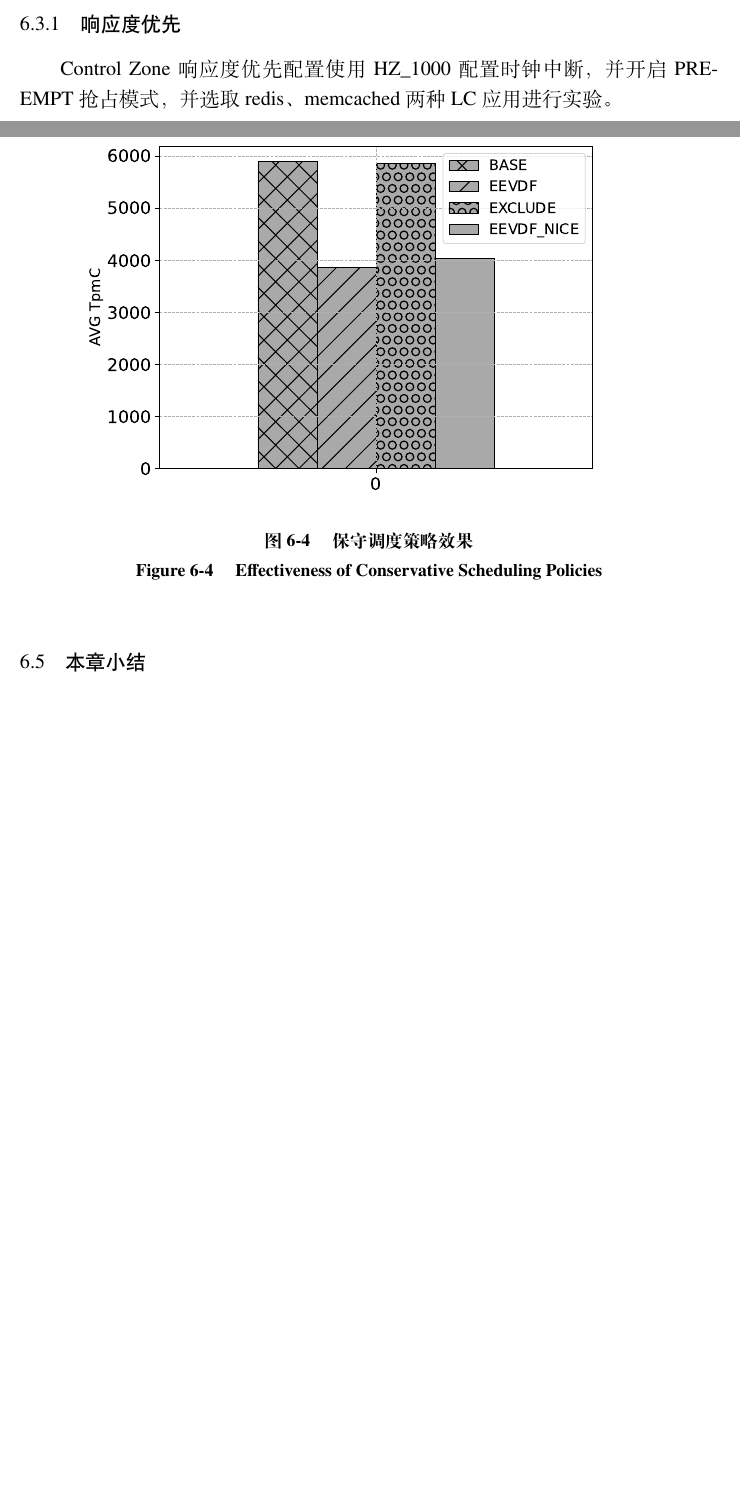
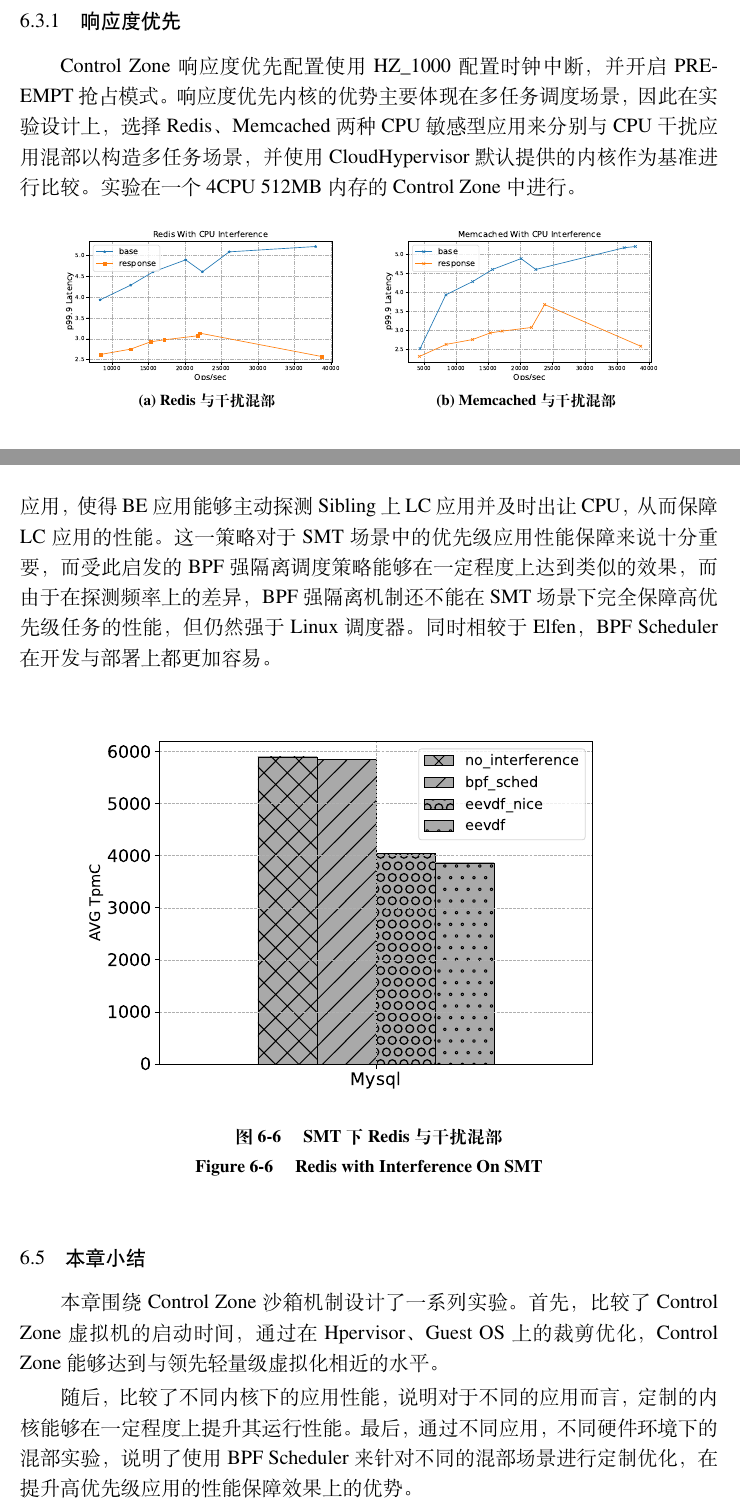
Before and after one commit to Faione/control_zone, a LaTeX thesis (Thesis.tex, which reads Tex/Chap_06_exp.tex): two parts of pages 70 and 71 of 82 before the commit and two parts of pages 70 and 73 of 84 after it, joined at a grey line, cut so that both start at the same text, the shorter picture padded with empty space. Compiled offline with XeLaTeX; a missing font is replaced by an installed copy or a similar font.

Commit message:
chore chap 6

```diff
--- a/Tex/Chap_06_exp.tex
+++ b/Tex/Chap_06_exp.tex
@@ -92,4 +92,19 @@
 
 % redis \ memcached
 
-Control Zone响应度优先配置使用HZ\_1000配置时钟中断，并开启PREEMPT抢占模式，并选取redis、memcached两种LC应用进行实验。
+Control Zone响应度优先配置使用HZ\_1000配置时钟中断，并开启PREEMPT抢占模式。响应度优先内核的优势主要体现在多任务调度场景，因此在实验设计上，选择Redis、Memcached两种CPU敏感型应用来分别与CPU干扰应用混部以构造多任务场景，并使用CloudHypervisor默认提供的内核作为基准进行比较。实验在一个4CPU 512MB内存的Control Zone中进行。
+
+\begin{figure}[H]
+    \centering
+    \begin{subfigure}[b]{0.45\textwidth}
+      \includegraphics[width=\textwidth]{redis_response}
+      \caption{Redis与干扰混部}
+      \label{fig:redis_response}
+    \end{subfigure}
+    \begin{subfigure}[b]{0.45\textwidth}
+      \includegraphics[width=\textwidth]{memcached_response}
+      \caption{Memcached与干扰混部}
+      \label{fig:memcached_response}
+    \end{subfigure}
+    \label{fig:lc_response}
+  \end{figure}
@@ -119,13 +139,26 @@ Mysql
 \begin{figure}[!htbp]
     \centering
     \includegraphics[width=0.8\textwidth]{mysql_perf}
-    \bicaption{\quad 保守调度策略效果}{\quad Effectiveness of Conservative Scheduling Policies}
+    \bicaption{\quad Mysql与干扰混部}{\quad MySQL with Interference}
     \label{fig:mysql_perf}
 \end{figure}
+
+混部场景二实验结果如图~\ref{fig:redis_smt}所示。SMT下Sibling共享了同一个物理CPU上的片上资源， 因此混部存在更激烈的资源竞争。Elfen\citep{yang2016elfen}通过修改内核与BE应用，使得BE应用能够主动探测Sibling上LC应用并及时出让CPU，从而保障LC应用的性能。这一策略对于SMT场景中的优先级应用性能保障来说十分重要，而受此启发的BPF强隔离调度策略能够在一定程度上达到类似的效果，而由于在探测频率上的差异，BPF强隔离机制还不能在SMT场景下完全保障高优先级任务的性能，但仍然强于Linux调度器。同时相较于Elfen，BPF Scheduler在开发与部署上都更加容易。
+
+\begin{figure}[!htbp]
+    \centering
+    \includegraphics[width=0.8\textwidth]{mysql_perf}
+    \bicaption{\quad SMT下Redis与干扰混部}{\quad Redis with Interference On SMT}
+    \label{fig:redis_smt}
+\end{figure}
+
+% \subsection{网络资源感知策略}
 
 % \subsection{内存资源感知策略}
 % Redis
 
-% \subsection{网络资源感知策略}
+\section{本章小结}
 
-\section{本章小结}
+本章围绕Control Zone沙箱机制设计了一系列实验。首先，比较了Control Zone虚拟机的启动时间，通过在Hpervisor、Guest OS上的裁剪优化， Control Zone能够达到与领先轻量级虚拟化相近的水平。
+
+随后，比较了不同内核下的应用性能，说明对于不同的应用而言，定制的内核能够在一定程度上提升其运行性能。最后，通过不同应用，不同硬件环境下的混部实验，说明了使用BPF Scheduler来针对不同的混部场景进行定制优化，在提升高优先级应用的性能保障效果上的优势。
```
Also changed, not shown: Tex/Chap_04_sched_policy.tex (+5 -1 lines), Img/avg_graph500_runtime.pdf, Img/memcached_response.pdf (added), Img/mysql_perf.pdf, Img/redis_response.pdf (added), Img/redis_smt.pdf (added), Tex/Chap_06_exp.tex (21 more changed lines).
